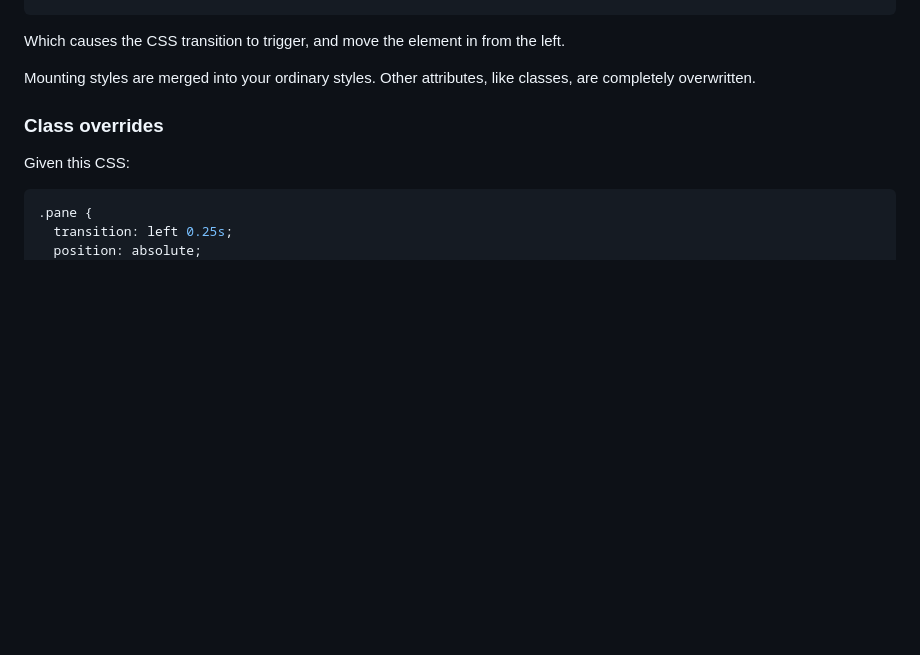
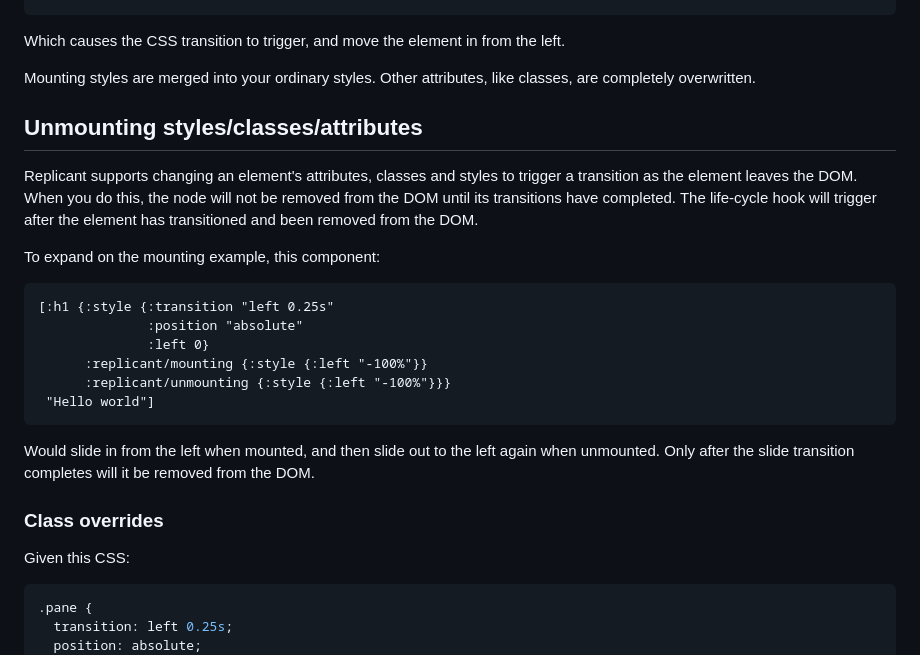
Before and after one commit to cjohansen/replicant, a Markdown page: README.md, the part around the change. Rendered like a GitHub page; blank space fills up the shorter version.

Commit message:
Document unmounting attrs

````diff
--- a/README.md
+++ b/README.md
@@ -167,6 +167,29 @@ left.
 
 Mounting styles are merged into your ordinary styles. Other attributes, like
 classes, are completely overwritten.
+
+## Unmounting styles/classes/attributes
+
+Replicant supports changing an element's attributes, classes and styles to
+trigger a transition as the element leaves the DOM. When you do this, the node
+will not be removed from the DOM until its transitions have completed. The
+life-cycle hook will trigger after the element has transitioned and been removed
+from the DOM.
+
+To expand on the mounting example, this component:
+
+```clj
+[:h1 {:style {:transition "left 0.25s"
+              :position "absolute"
+              :left 0}
+      :replicant/mounting {:style {:left "-100%"}}
+      :replicant/unmounting {:style {:left "-100%"}}}
+ "Hello world"]
+```
+
+Would slide in from the left when mounted, and then slide out to the left again
+when unmounted. Only after the slide transition completes will it be removed
+from the DOM.
 
 ### Class overrides
 
````
